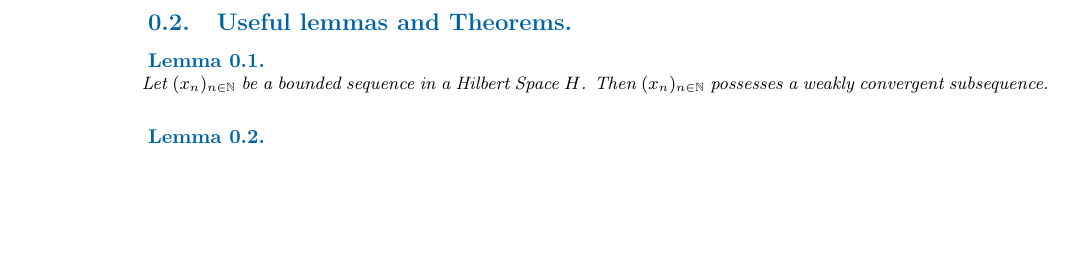
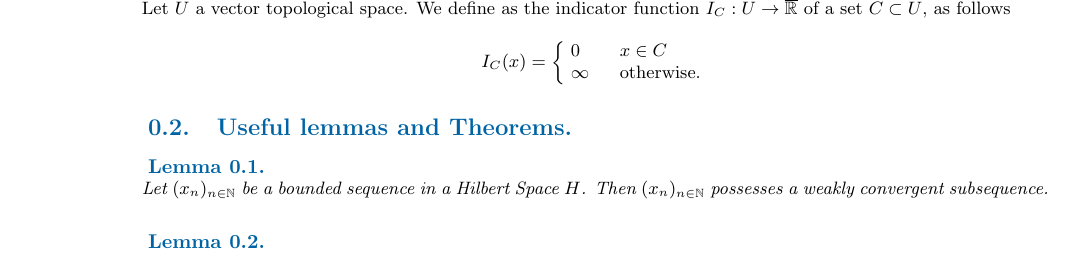
Before and after one commit to oscarram/Optimization-notes, a LaTeX document (Lecture.tex, which reads TexFiles/Introduction.tex): part of page 2 of 36, cut at the place of the change, the shorter picture padded with empty space. Compiled offline with pdfLaTeX.

Commit message:
Introducing indicator function.

```diff
--- a/TexFiles/Introduction.tex
+++ b/TexFiles/Introduction.tex
@@ -28,6 +28,21 @@ Let $X$ be a real  vector space, let $C$ and $D$ be subsets of $X$, and let $z \
 \begin{definition}
 	We say a functional $J$ is proper if $\dom J \neq \emptyset$ and $J>-\infty$.
 \end{definition}
+
+\begin{definition}
+	Let $U$ a vector topological space. We define as the indicator function $I_C:U\rightarrow \overline{\mathbb{R}}$ of a set $C \subset U$, as follows
+
+	\begin{equation*}
+		I_C(x)=\left\lbrace
+		\begin{array}{ll}
+		0	&\quad x \in C \\
+		\infty &\quad \text{otherwise.}
+		\end{array}
+		\right.
+	\end{equation*}
+
+\end{definition}
+
 \subsection{Useful lemmas and Theorems.}
 \begin{lemma}
 	\label{lemma0. Bounded and weakly convergent}
```
Also changed, not shown: Lecture.pdf.
